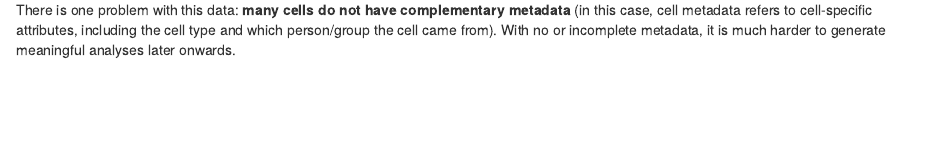
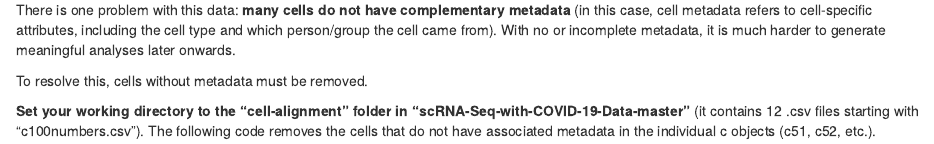
Before and after one commit to arjuncsubra/scRNA-Seq-with-COVID-19-Data, an R Markdown document (scrna-seq-covid-analysis.Rmd): the page in a window 1100 px wide, from 3140 px down. Rendered offline with R 4.5, knitr and Pandoc, with nearby package versions; some code elsewhere in the file could not run offline.

Commit message:
committed

```diff
--- a/scrna-seq-covid-analysis.Rmd
+++ b/scrna-seq-covid-analysis.Rmd
@@ -127,3 +127,7 @@ c152 <- Read10X_h5("GSM4475053_C152_filtered_feature_bc_matrix.h5")
 ### Cell Alignment
 
 There is one problem with this data: **many cells do not have complementary metadata** (in this case, cell metadata refers to cell-specific attributes, including the cell type and which person/group the cell came from). With no or incomplete metadata, it is much harder to generate meaningful analyses later onwards.
+
+To resolve this, cells without metadata must be removed.
+
+**Set your working directory to the "cell-alignment" folder in "scRNA-Seq-with-COVID-19-Data-master"** (it contains 12 .csv files starting with "c100numbers.csv"). The following code removes the cells that do not have associated metadata in the individual c objects (c51, c52, etc.).
```
